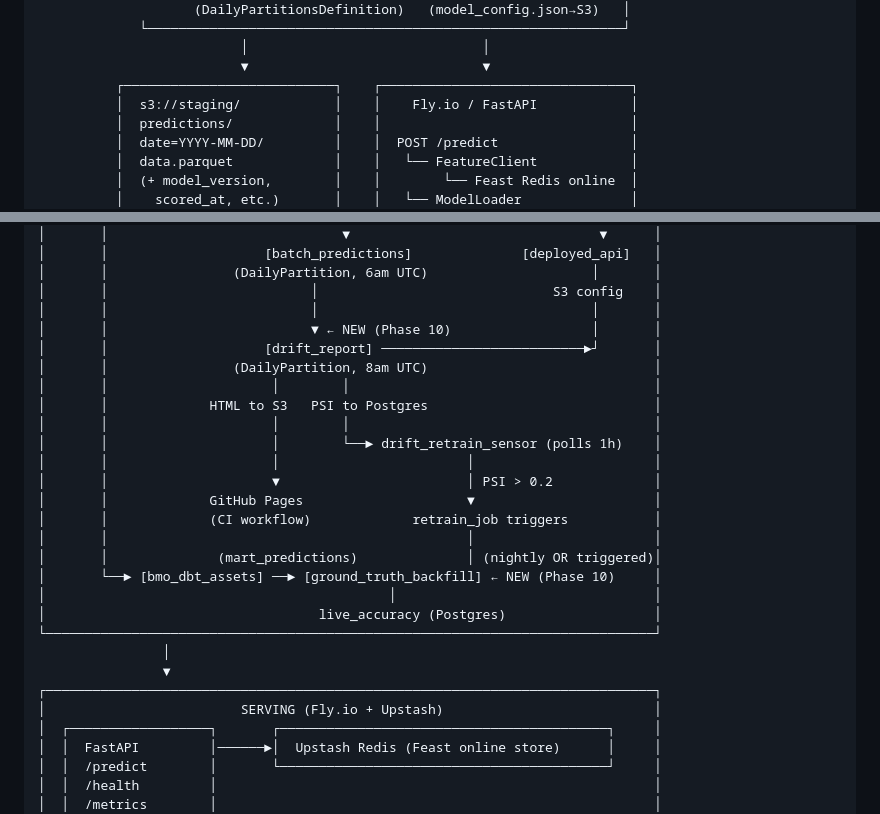
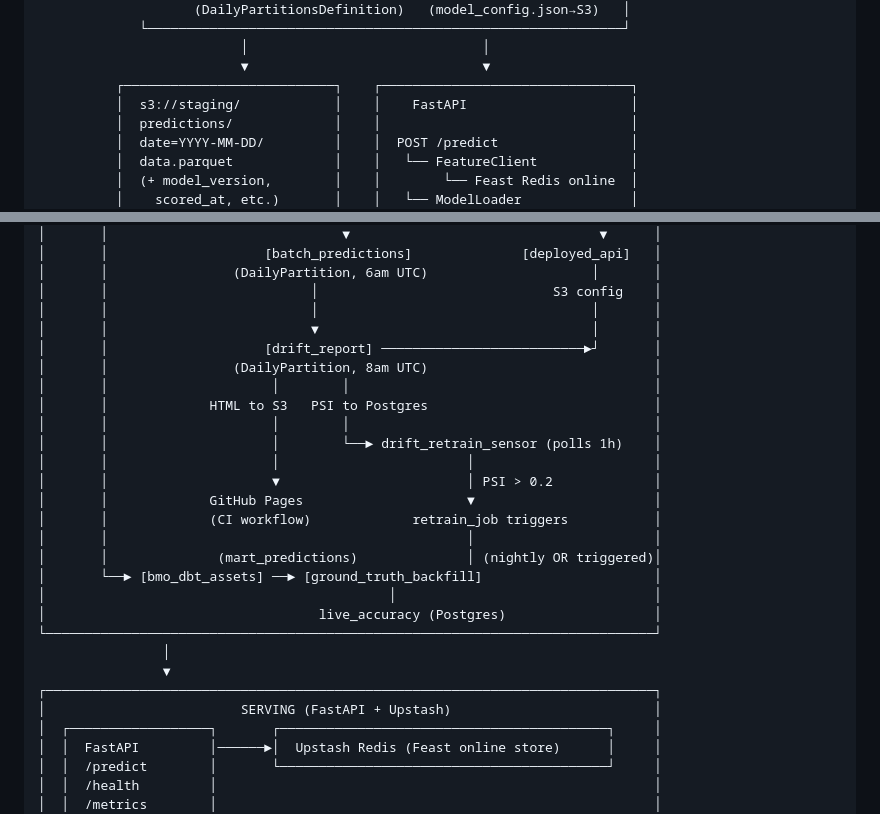
Before and after one commit to scarlson1/ml-training-orchestrator, a Markdown page: README.md, 2 parts joined by grey strips. Drawn GitHub-style.

Commit message:
readme cleanup

```diff
--- a/README.md
+++ b/README.md
@@ -846,7 +846,7 @@ RESOURCES (wired in Phase 8, available to all assets)
                           │                              │
                           ▼                              ▼
           ┌───────────────────────────┐    ┌────────────────────────────────┐
-          │  s3://staging/            │    │    Fly.io / FastAPI            │
+          │  s3://staging/            │    │    FastAPI                     │
           │  predictions/             │    │                                │
           │  date=YYYY-MM-DD/         │    │  POST /predict                 │
           │  data.parquet             │    │   └── FeatureClient            │
@@ -905,7 +905,7 @@ stage 10
 │       │                (DailyPartition, 6am UTC)                     │       │
 │       │                          │                              S3 config    │
 │       │                          │                                   │       │
-│       │                          ▼ ← NEW (Phase 10)                  │       │
+│       │                          ▼                                   │       │
 │       │                    [drift_report] ──────────────────────────►┘       │
 │       │                (DailyPartition, 8am UTC)                             │
 │       │                     │        │                                       │
@@ -918,14 +918,14 @@ stage 10
 │       │             (CI workflow)             retrain_job triggers           │
 │       │                                              │                       │
 │       │              (mart_predictions)              │ (nightly OR triggered)│
-│       └──► [bmo_dbt_assets] ──► [ground_truth_backfill] ← NEW (Phase 10)     │
+│       └──► [bmo_dbt_assets] ──► [ground_truth_backfill]                      │
 │                                            │                                 │
 │                                   live_accuracy (Postgres)                   │
 └──────────────────────────────────────────────────────────────────────────────┘
                 │
                 ▼
 ┌──────────────────────────────────────────────────────────────────────────────┐
-│                         SERVING (Fly.io + Upstash)                           │
+│                         SERVING (FastAPI + Upstash)                          │
 │  ┌──────────────────┐       ┌──────────────────────────────────────────┐     │
 │  │  FastAPI         │──────►│  Upstash Redis (Feast online store)      │     │
 │  │  /predict        │       └──────────────────────────────────────────┘     │
```
